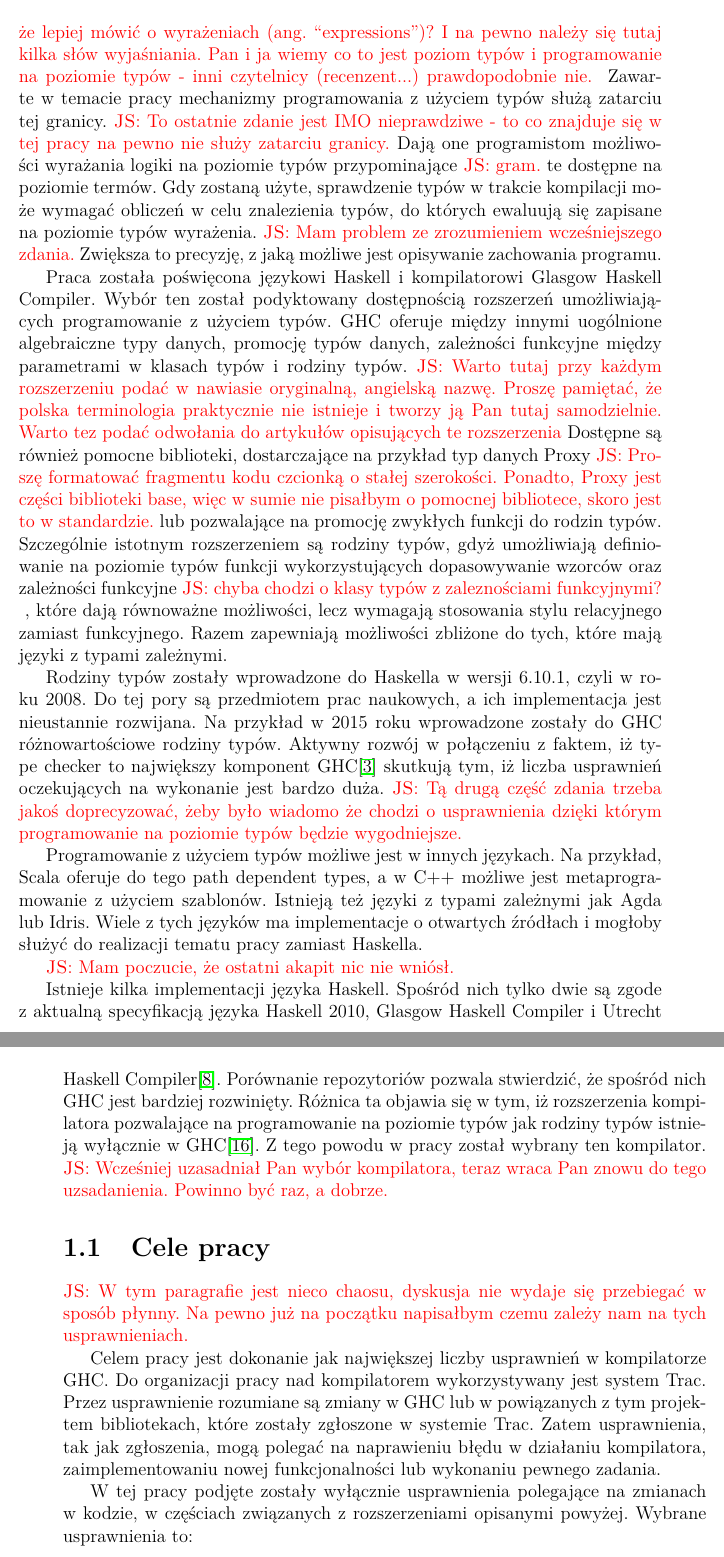
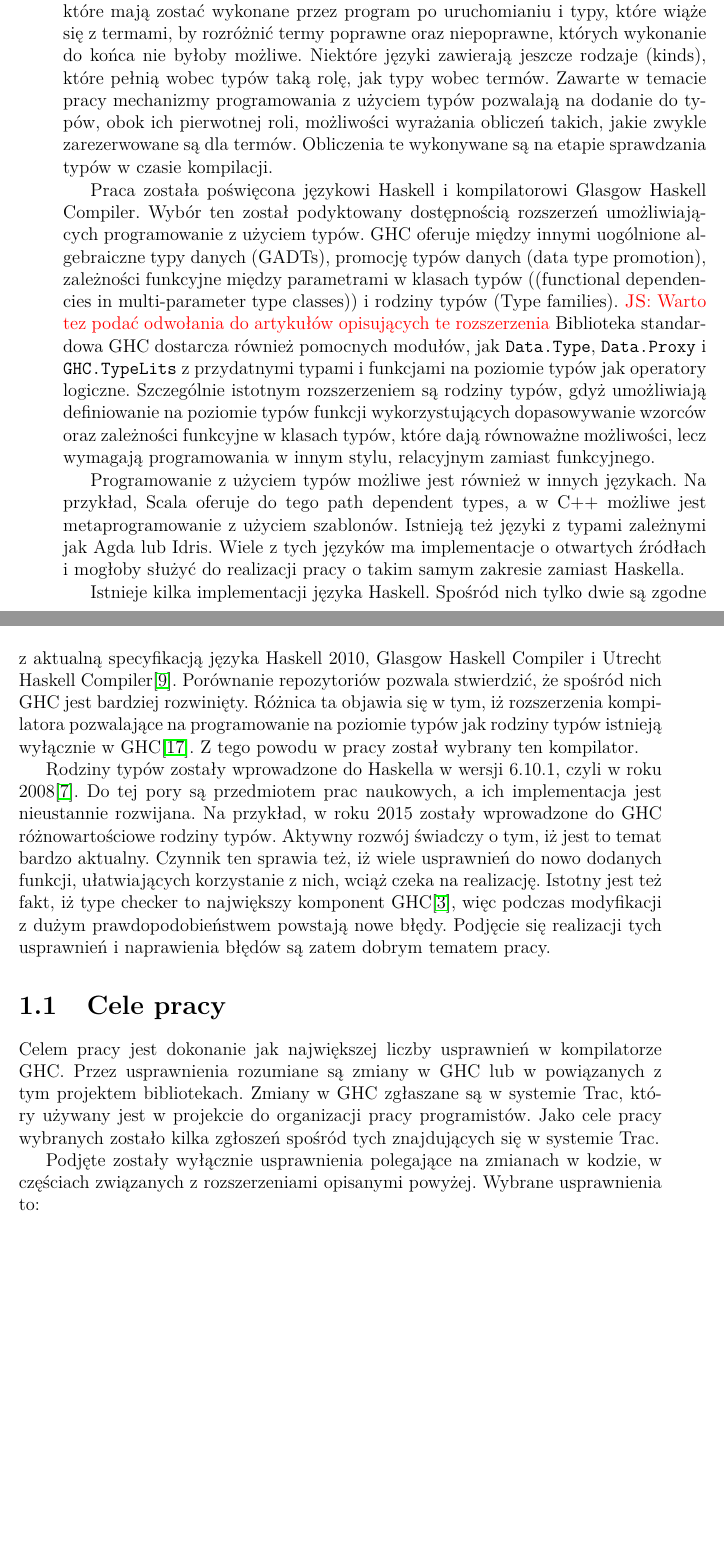
Before and after one commit to michalsosn/praca-inzynierska, a LaTeX thesis (Praca/szablon_pracy_dyplomowej.tex, which reads Praca/1_wstep.tex): two parts of pages 6 and 7 of 44 before the commit and two parts of pages 5 and 6 of 44 after it, joined at a grey line, cut at the place of the change, the shorter picture padded with empty space. Compiled offline with pdfLaTeX.

Commit message:
Przepisana na nowo połowa wstępu.

```diff
--- a/Praca/1_wstep.tex
+++ b/Praca/1_wstep.tex
@@ -39,95 +8,76 @@ między poziomem typów, a poziomem termów.
-\js{Nie jestem pewien czy użyłbym po polsku określenia ``poziom termów'' -
-  obawiam się że słowo ``term'' może mieć w polskiej terminologii znaczenie
-  typowo matematyczne, nie programistyczne.  Może lepiej mówić o wyrażeniach
-  (ang. ``expressions'')?  I na pewno należy się tutaj kilka słów wyjaśniania.
-  Pan i ja wiemy co to jest poziom typów i programowanie na poziomie typów -
-  inni czytelnicy (recenzent...) prawdopodobnie nie. }
-Zawarte w temacie pracy mechanizmy
-programowania z użyciem typów służą zatarciu tej granicy.
-\js{To ostatnie zdanie jest IMO nieprawdziwe - to co znajduje się w tej pracy na
-  pewno nie służy zatarciu granicy.}
-Dają one programistom
-możliwości wyrażania logiki na poziomie typów przypominające \js{gram.} te dostępne na
-poziomie termów. Gdy zostaną użyte, sprawdzenie typów w trakcie kompilacji może
-wymagać obliczeń w celu znalezienia typów, do których ewaluują się zapisane na
-poziomie typów wyrażenia.
-\js{Mam problem ze zrozumieniem wcześniejszego zdania.}
-Zwiększa to precyzję, z jaką możliwe jest opisywanie
-zachowania programu.
+W popularnych, statycznie typowanych językach programowania, gramatyka przewiduje
+kilka rodzajów wyrażeń. Są to termy, służące do wyrażania obliczeń, które mają zostać
+wykonane przez program po uruchomianiu i typy, które wiąże się z termami, by
+rozróżnić termy poprawne oraz niepoprawne, których wykonanie do końca nie byłoby możliwe.
+Niektóre języki zawierają jeszcze rodzaje (\foreign{kinds}), które pełnią wobec
+typów taką rolę, jak typy wobec termów. Zawarte w temacie pracy mechanizmy programowania
+z użyciem typów pozwalają na dodanie do typów, obok ich pierwotnej roli, możliwości
+wyrażania obliczeń takich, jakie zwykle zarezerwowane są dla termów.
+Obliczenia te wykonywane są na etapie sprawdzania typów w czasie kompilacji.
+
+% \js{Nie jestem pewien czy użyłbym po polsku określenia ``poziom termów'' -
+%   obawiam się że słowo ``term'' może mieć w polskiej terminologii znaczenie
+%   typowo matematyczne, nie programistyczne.  Może lepiej mówić o wyrażeniach
+%   (ang. ``expressions'')?  I na pewno należy się tutaj kilka słów wyjaśniania.
+%   Pan i ja wiemy co to jest poziom typów i programowanie na poziomie typów -
+%   inni czytelnicy (recenzent...) prawdopodobnie nie. }
+% Starałem się stosować nazwy podążając za tą wzmianką w \cite{TAPL}
+% "...we will use expression for all sorts of syntactic phrases
+% (including term expressions, type expressions, kind expressions),
+% reserving term for the more specialized sense of phrases representing computation."
 
 Praca została poświęcona językowi Haskell i kompilatorowi Glasgow Haskell
 Compiler. Wybór ten został podyktowany dostępnością rozszerzeń umożliwiających
 programowanie z użyciem typów. GHC oferuje między innymi uogólnione algebraiczne
-typy danych, promocję typów danych, zależności funkcyjne między parametrami w
-klasach typów i rodziny typów.
-\js{Warto tutaj przy każdym rozszerzeniu podać w nawiasie oryginalną, angielską
-  nazwę.  Proszę pamiętać, że polska terminologia praktycznie nie istnieje i
-  tworzy ją Pan tutaj samodzielnie. Warto tez podać odwołania do artykułów
-  opisujących te rozszerzenia}
-Dostępne są również pomocne biblioteki,
-dostarczające na przykład typ danych Proxy
-\js{Proszę formatować fragmentu kodu czcionką o stałej szerokości. Ponadto,
-  Proxy jest części biblioteki base, więc w sumie nie pisałbym o pomocnej
-  bibliotece, skoro jest to w standardzie.}
-lub pozwalające na promocję zwykłych
-funkcji do rodzin typów. Szczególnie istotnym rozszerzeniem są rodziny typów,
-gdyż umożliwiają definiowanie na poziomie typów funkcji wykorzystujących
-dopasowywanie wzorców oraz zależności funkcyjne
-\js{chyba chodzi o klasy typów z zaleznościami funkcyjnymi?  }
-, które dają równoważne możliwości, lecz wymagają stosowania stylu relacyjnego zamiast
-funkcyjnego. Razem zapewniają możliwości zbliżone do tych, które mają języki z
-typami zależnymi.
+typy danych (\foreign{GADTs}), promocję typów danych (\foreign{data type promotion}),
+zależności funkcyjne między parametrami w klasach typów
+(\foreign(functional dependencies in multi-parameter type classes))
+i rodziny typów (\foreign{Type families}).
+\js{Warto tez podać odwołania do artykułów opisujących te rozszerzenia}
+Biblioteka standardowa GHC dostarcza również pomocnych modułów, jak \code{Data.Type},
+\code{Data.Proxy} i \code{GHC.TypeLits} z przydatnymi typami i funkcjami na poziomie
+typów jak operatory logiczne.
+Szczególnie istotnym rozszerzeniem są rodziny typów, gdyż umożliwiają
+definiowanie na poziomie typów funkcji wykorzystujących
+dopasowywanie wzorców oraz zależności funkcyjne w klasach typów,
+które dają równoważne możliwości, lecz wymagają programowania w innym stylu,
+relacyjnym zamiast funkcyjnego.
 
-Rodziny typów zostały wprowadzone do Haskella w wersji 6.10.1, czyli w roku
-2008. Do tej pory są przedmiotem prac naukowych, a ich implementacja jest
-nieustannie rozwijana. Na przykład w 2015 roku wprowadzone zostały do GHC
-różnowartościowe rodziny typów. Aktywny rozwój w połączeniu z faktem, iż type
-checker to największy komponent GHC\cite{AOSA} skutkują tym, iż liczba
-usprawnień oczekujących na wykonanie jest bardzo duża.
-\js{Tą drugą część zdania trzeba jakoś doprecyzować, żeby było wiadomo że chodzi
-  o usprawnienia dzięki którym programowanie na poziomie typów będzie
-  wygodniejsze.}
-
-Programowanie z użyciem typów możliwe jest w innych językach. Na przykład, Scala
-oferuje do tego \foreign{path dependent types}, a w C++ możliwe jest
+Programowanie z użyciem typów możliwe jest również w innych językach. Na przykład,
+Scala oferuje do tego \foreign{path dependent types}, a w C++ możliwe jest
 metaprogramowanie z użyciem szablonów. Istnieją też języki z typami zależnymi
 jak Agda lub Idris. Wiele z tych języków ma implementacje o otwartych źródłach i
-mogłoby służyć do realizacji tematu pracy zamiast Haskella.
+mogłoby służyć do realizacji pracy o takim samym zakresie zamiast Haskella.
+% \js{Mam poczucie, że ostatni akapit nic nie wniósł.}
+% Być może przy takim układzie paragrafów wygląda to lepiej?
 
-\js{Mam poczucie, że ostatni akapit nic nie wniósł. }
-
-Istnieje kilka implementacji języka Haskell. Spośród nich tylko dwie są zgode z
+Istnieje kilka implementacji języka Haskell. Spośród nich tylko dwie są zgodne z
 aktualną specyfikacją języka Haskell 2010, Glasgow Haskell Compiler i Utrecht
 Haskell Compiler\cite{WikiImplementations}. Porównanie repozytoriów pozwala
 stwierdzić, że spośród nich GHC jest bardziej rozwinięty. Różnica ta objawia się
 w tym, iż rozszerzenia kompilatora pozwalające na programowanie na poziomie
 typów jak rodziny typów istnieją wyłącznie w GHC\cite{UHCUserGuide}. Z tego
-powodu w pracy został wybrany ten kompilator. \js{Wcześniej uzasadniał Pan wybór
-kompilatora, teraz wraca Pan znowu do tego uzsadanienia.  Powinno być raz,
-a dobrze.}
+powodu w pracy został wybrany ten kompilator.
 
-\todo[disable,inline]{Wstęp rozprawy powinien jasno określać tematykę i~zakres
-  podejmowanego problemu.  Należy wskazać dlaczego dana tematyka została
-  podjęta. Czy rozwiązania istniejące w~danej dziedzinie nie są wystarczające?
-  Czy problem można rozwiązać inaczej? Czy podejmowany problem jest aktywnym
-  tematem badawczym? Przed jakimi wyzwaniami stoi osoba podejmująca tematykę? Na
-  tym etapie należy zarysować problem w~sposób ogólny.}
+Rodziny typów zostały wprowadzone do Haskella w wersji 6.10.1, czyli w roku
+2008\cite{WikiIndexedTypes}. Do tej pory są przedmiotem prac naukowych, a ich implementacja jest
+nieustannie rozwijana. Na przykład, w roku 2015 zostały wprowadzone do GHC
+różnowartościowe rodziny typów. Aktywny rozwój świadczy o tym, iż jest to
+temat bardzo aktualny. Czynnik ten sprawia też, iż wiele usprawnień do
+nowo dodanych funkcji, ułatwiających korzystanie z nich, wciąż czeka na realizację.
+Istotny jest też fakt, iż type checker to największy komponent GHC\cite{AOSA},
+więc podczas modyfikacji z dużym prawdopodobieństwem powstają nowe błędy.
+Podjęcie się realizacji tych usprawnień i naprawienia błędów są zatem dobrym tematem pracy.
 
 \section{Cele pracy}\label{sec:cele_pracy}
 
-\js{W tym paragrafie jest nieco chaosu, dyskusja nie wydaje się przebiegać w
- sposób płynny.  Na pewno już na początku napisałbym czemu zależy nam na tych
- usprawnieniach.}
+Celem pracy jest dokonanie jak największej liczby usprawnień w kompilatorze
+GHC. Przez usprawnienia rozumiane są zmiany w GHC lub w powiązanych z tym
+projektem bibliotekach. Zmiany w GHC zgłaszane są w systemie Trac, który
+używany jest w projekcie do organizacji pracy programistów. Jako cele pracy
+wybranych zostało kilka zgłoszeń spośród tych znajdujących się w systemie Trac.
 
-Celem pracy jest dokonanie jak największej liczby usprawnień w kompilatorze
-GHC. Do organizacji pracy nad kompilatorem wykorzystywany jest system
-Trac. Przez usprawnienie rozumiane są zmiany w GHC lub w powiązanych z tym
-projektem bibliotekach, które zostały zgłoszone w systemie Trac. Zatem
-usprawnienia, tak jak zgłoszenia, mogą polegać na naprawieniu błędu w działaniu
-kompilatora, zaimplementowaniu nowej funkcjonalności lub wykonaniu pewnego
-zadania.
-
-W tej pracy podjęte zostały wyłącznie usprawnienia polegające na zmianach w
+Podjęte zostały wyłącznie usprawnienia polegające na zmianach w
 kodzie, w częściach związanych z rozszerzeniami opisanymi powyżej. Wybrane
 usprawnienia to:
 
```
Also changed, not shown: Praca/bibliografia.bib (+19 -4 lines), Praca/1_wstep.tex (47 more changed lines).
